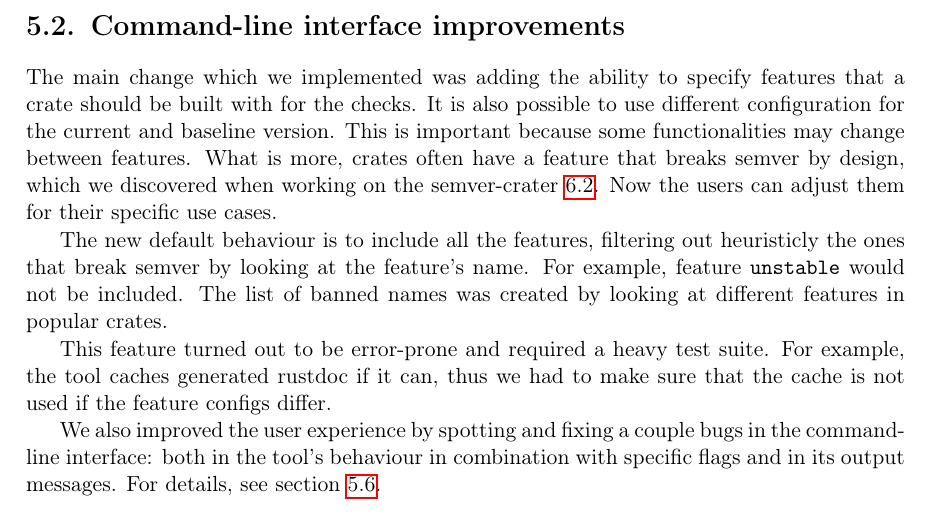
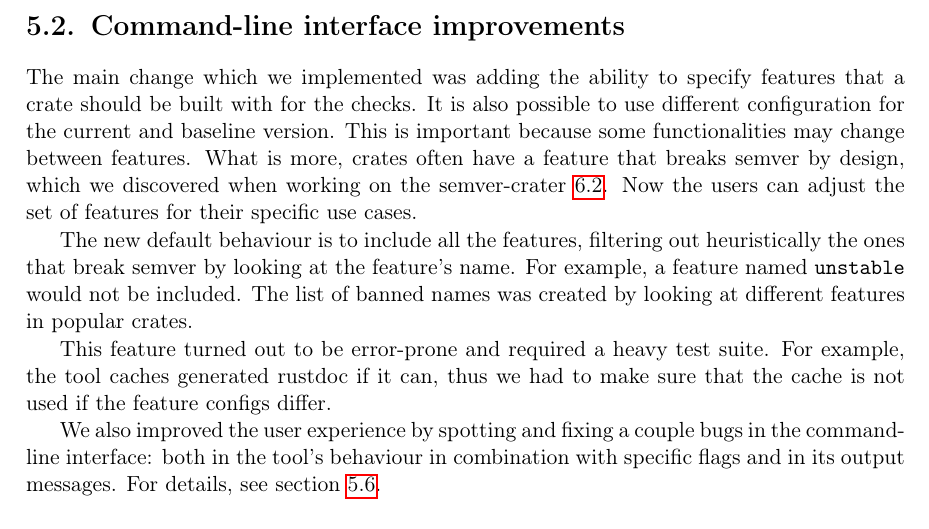
Before and after one commit to tonowak/bachelors-thesis, a LaTeX thesis (thesis-en.tex): part of page 29 of 41, cut so that both start at the same text. Compiled offline with pdfLaTeX.

Commit message:
Minor adjustments

```diff
--- a/thesis-en.tex
+++ b/thesis-en.tex
@@ -729,11 +729,11 @@ possible to use different configuration for the current and baseline version.
 This is important because some functionalities may change between features. What is more,
 crates often have a feature that breaks semver by design, which
 we discovered when working on the semver-crater \ref{r:section_results_semver_crater}.
-Now the users can adjust them for their specific use cases.
+Now the users can adjust the set of features for their specific use cases.
 
 The new default behaviour is to include all the features,
-filtering out heuristicly the ones that break semver by looking at
-the feature's name. For example, feature {\ttfamily unstable} would not be
+filtering out heuristically the ones that break semver by looking at
+the feature's name. For example, a feature named {\ttfamily unstable} would not be
 included. The list of banned names was created by looking
 at different features in popular crates.
 
```
